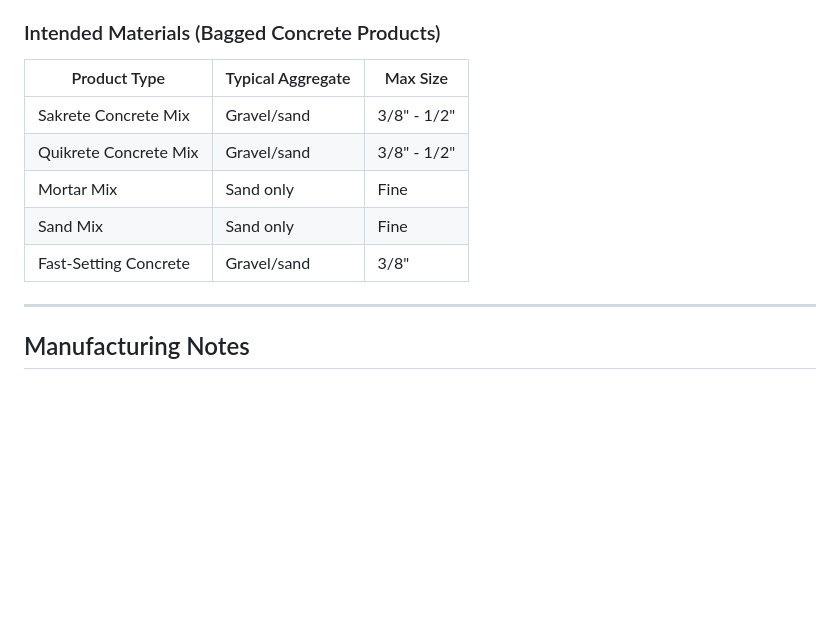
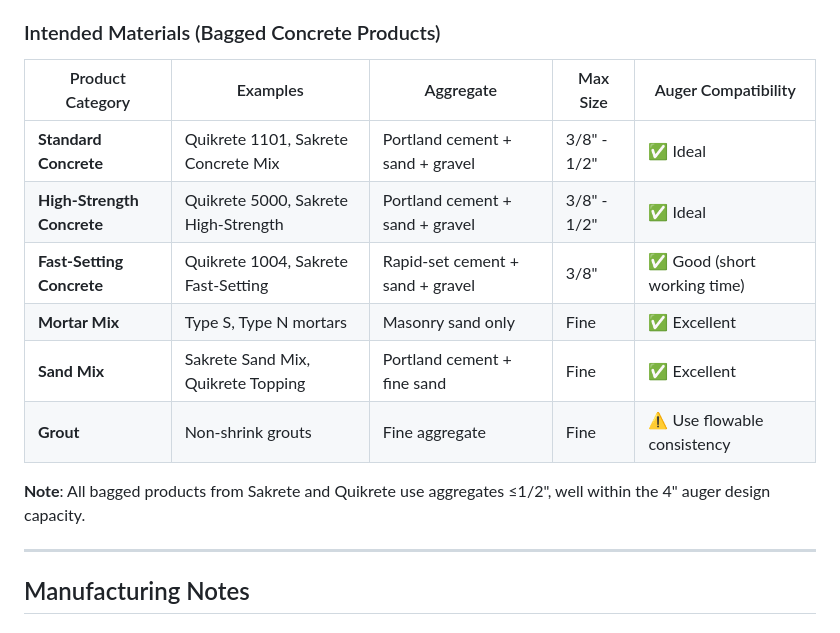
Before and after one commit to BFlinkDesign/concretemixer, a Markdown page: docs/AUGER_DESIGN.md, the part around the change. Rendered like a GitHub page; blank space fills up the shorter version.

```diff
--- a/docs/AUGER_DESIGN.md
+++ b/docs/AUGER_DESIGN.md
@@ -202,13 +202,17 @@ For shaftless augers handling abrasive materials like concrete:
 4. **Flexibility**: Shaftless design requires inherent rigidity
 
 ### Intended Materials (Bagged Concrete Products)
-| Product Type | Typical Aggregate | Max Size |
-|--------------|-------------------|----------|
-| Sakrete Concrete Mix | Gravel/sand | 3/8" - 1/2" |
-| Quikrete Concrete Mix | Gravel/sand | 3/8" - 1/2" |
-| Mortar Mix | Sand only | Fine |
-| Sand Mix | Sand only | Fine |
-| Fast-Setting Concrete | Gravel/sand | 3/8" |
+
+| Product Category | Examples | Aggregate | Max Size | Auger Compatibility |
+|------------------|----------|-----------|----------|---------------------|
+| **Standard Concrete** | Quikrete 1101, Sakrete Concrete Mix | Portland cement + sand + gravel | 3/8" - 1/2" | ✅ Ideal |
+| **High-Strength Concrete** | Quikrete 5000, Sakrete High-Strength | Portland cement + sand + gravel | 3/8" - 1/2" | ✅ Ideal |
+| **Fast-Setting Concrete** | Quikrete 1004, Sakrete Fast-Setting | Rapid-set cement + sand + gravel | 3/8" | ✅ Good (short working time) |
+| **Mortar Mix** | Type S, Type N mortars | Masonry sand only | Fine | ✅ Excellent |
+| **Sand Mix** | Sakrete Sand Mix, Quikrete Topping | Portland cement + fine sand | Fine | ✅ Excellent |
+| **Grout** | Non-shrink grouts | Fine aggregate | Fine | ⚠️ Use flowable consistency |
+
+**Note**: All bagged products from Sakrete and Quikrete use aggregates ≤1/2", well within the 4" auger design capacity.
 
 ---
 
```
Also changed, not shown: docs/DATA_REQUIREMENTS.md (+63 -0 lines).
